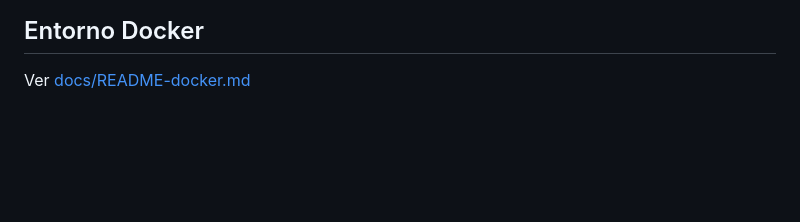
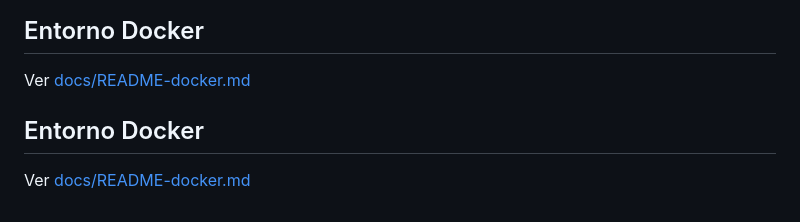
Before and after one commit to darkavenger0528/Cuantum_Computing, a Markdown page: README.md, the part around the change. Rendered like a GitHub page; blank space fills up the shorter version.

Commit message:
Agrega documentación Docker y enlace en el README

```diff
--- a/README.md
+++ b/README.md
@@ -120,3 +120,6 @@ Guía base elaborada por Ing. Leonardo Escobar Archila MSc, Facultad de Ingenier
 
 ## Entorno Docker
 Ver [docs/README-docker.md](docs/README-docker.md)
+
+## Entorno Docker
+Ver [docs/README-docker.md](docs/README-docker.md)
```
